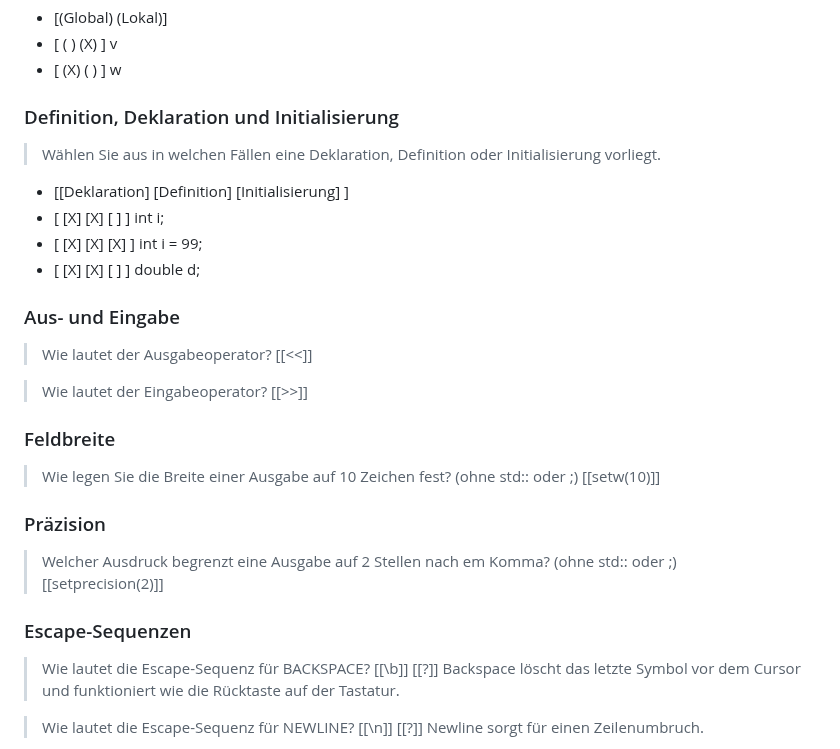
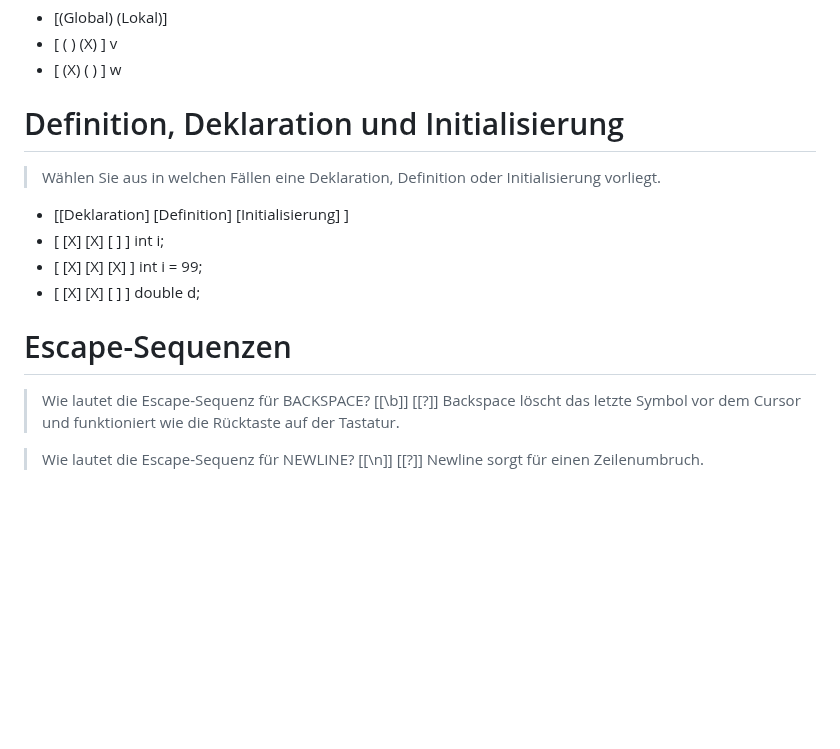
Before and after one commit to TUBAF-IfI-LiaScript/VL_EAVD, a Markdown page: 01_EingabeAusgabeDatentypen.md, the part around one of its changes. GitHub-like rendering; blank space fills up the shorter version.

```diff
--- a/01_EingabeAusgabeDatentypen.md
+++ b/01_EingabeAusgabeDatentypen.md
@@ -1061,7 +1065,8 @@ int main(void)
 - [    ( )           (X)      ]  v
 - [    (X)           ( )      ]  w
 
-### Definition, Deklaration und Initialisierung
+Definition, Deklaration und Initialisierung
+================
 
 > Wählen Sie aus in welchen Fällen eine Deklaration, Definition oder Initialisierung vorliegt.
 
@@ -1070,22 +1075,9 @@ int main(void)
 - [    [X]           [X]              [X]       ]  int i = 99;
 - [    [X]           [X]              [ ]       ]  double d;
 
-### Aus- und Eingabe
-> Wie lautet der Ausgabeoperator?
-[[<<]]
+Escape-Sequenzen
+================
 
-> Wie lautet der Eingabeoperator?
-[[>>]]
-
-### Feldbreite
-> Wie legen Sie die Breite einer Ausgabe auf 10 Zeichen fest? (ohne std:: oder ;)
-[[setw(10)]]
-
-### Präzision
-> Welcher Ausdruck begrenzt eine Ausgabe auf 2 Stellen nach em Komma? (ohne std:: oder ;)
-[[setprecision(2)]]
-
-### Escape-Sequenzen
 > Wie lautet die Escape-Sequenz für BACKSPACE?
 [[\b]]
 [[?]] Backspace löscht das letzte Symbol vor dem Cursor und funktioniert wie die Rücktaste auf der Tastatur.
```
Also changed, not shown: other parts of 01_EingabeAusgabeDatentypen.md (+12 -10 lines).
